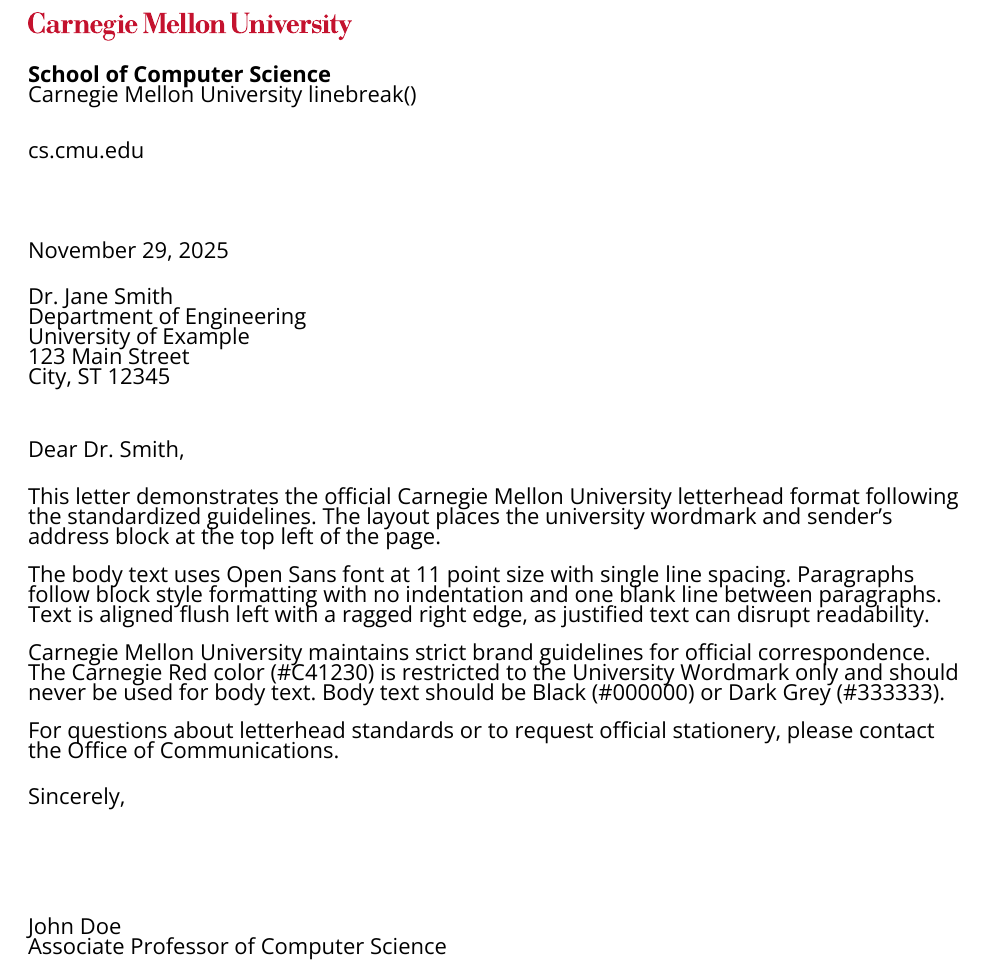
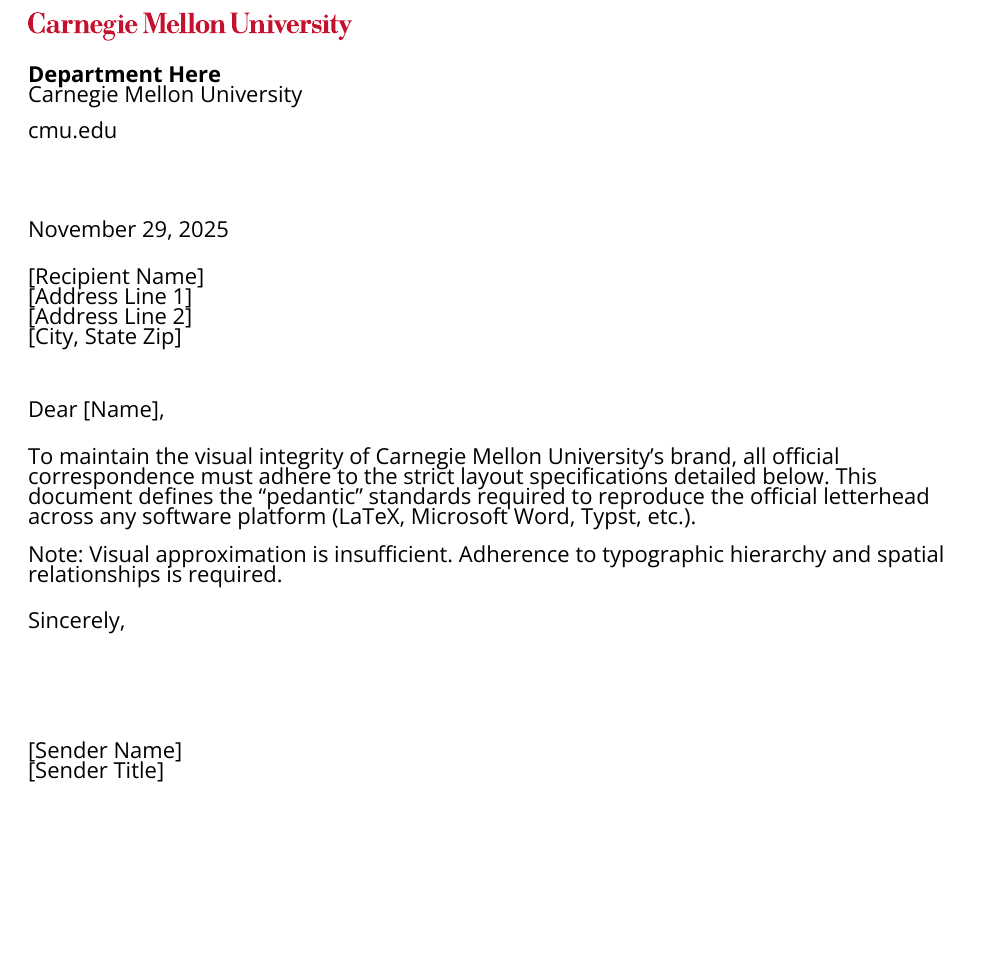
Before and after one commit to nibsbin/tonguetoquill-collection, a Typst document (template/cmu-template.typ, which reads src/primitives.typ): part of the page, cut at the place of the change, the shorter picture padded with empty space. Compiled offline with Typst 0.15; a missing font is replaced by an installed copy or a similar font.

Commit message:
Refactor code structure for improved readability and maintainability

```diff
--- a/src/primitives.typ
+++ b/src/primitives.typ
@@ -43,7 +43,7 @@
 
     // University Name: Regular
     Carnegie Mellon University
-    linebreak()
+    #linebreak()
 
     // Address Lines: Regular
     #if address != none {
--- a/template/cmu-template.typ
+++ b/template/cmu-template.typ
@@ -2,34 +2,29 @@
 
 #show: frontmatter.with(
   wordmark: image("assets/cmu-wordmark.svg"),
-  department: "School of Computer Science",
+  department: "Department Here",
   address: (
     "5000 Forbes Avenue",
-    "Pittsburgh, PA 15213"
+    "Pittsburgh, PA 15213-3890"
   ),
-  url: "cs.cmu.edu",
+  url: "cmu.edu",
   recipient: (
-    "Dr. Jane Smith",
-    "Department of Engineering",
-    "University of Example",
-    "123 Main Street",
-    "City, ST 12345"
+    "[Recipient Name]",
+    "[Address Line 1]",
+    "[Address Line 2]",
+    "[City, State Zip]"
   ),
-  salutation: "Dear Dr. Smith,",
+  salutation: "Dear [Name],",
 )
 
 #show: mainmatter
 
-This letter demonstrates the official Carnegie Mellon University letterhead format following the standardized guidelines. The layout places the university wordmark and sender's address block at the top left of the page.
+To maintain the visual integrity of Carnegie Mellon University’s brand, all official correspondence must adhere to the strict layout specifications detailed below. This document defines the "pedantic" standards required to reproduce the official letterhead across any software platform (LaTeX, Microsoft Word, Typst, etc.).
 
-The body text uses Open Sans font at 11 point size with single line spacing. Paragraphs follow block style formatting with no indentation and one blank line between paragraphs. Text is aligned flush left with a ragged right edge, as justified text can disrupt readability.
-
-Carnegie Mellon University maintains strict brand guidelines for official correspondence. The Carnegie Red color (\#C41230) is restricted to the University Wordmark only and should never be used for body text. Body text should be Black (\#000000) or Dark Grey (\#333333).
-
-For questions about letterhead standards or to request official stationery, please contact the Office of Communications.
+Note: Visual approximation is insufficient. Adherence to typographic hierarchy and spatial relationships is required.
 
 #backmatter(
   closing: "Sincerely,",
-  sender_name: "John Doe",
-  sender_title: "Associate Professor of Computer Science",
+  sender_name: "[Sender Name]",
+  sender_title: "[Sender Title]",
 )
```
Also changed, not shown: references/cmu-msword-letterhead-lefthead.pdf (deleted), references/golden_letter.png (renamed from references/correct_letter.png), src/primitives.typ (6 more changed lines), 1 other file.
